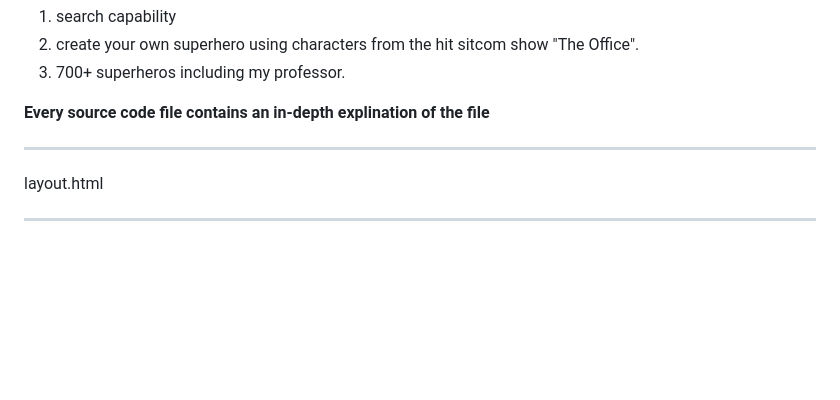
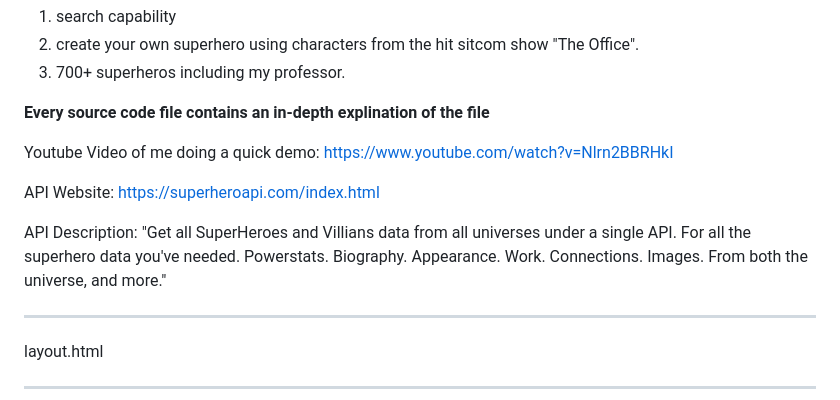
Before and after one commit to ChoudryHumza/superhero-API, a Markdown page: README.md, the part around the change. GitHub-like rendering; blank space fills up the shorter version.

```diff
--- a/README.md
+++ b/README.md
@@ -7,6 +7,23 @@ Added features:
 3. 700+ superheros including my professor.
 
 **Every source code file contains an in-depth explination of the file**
+
+Youtube Video of me doing a quick demo:
+https://www.youtube.com/watch?v=Nlrn2BBRHkI
+
+
+API Website:
+https://superheroapi.com/index.html
+
+API Description:
+"Get all SuperHeroes and Villians data from all universes under a single API.
+For all the superhero data you've needed.
+Powerstats. Biography. Appearance. Work. Connections. Images.
+From both the universe, and more."
+
+
+
+
 
 
 __________________
```
